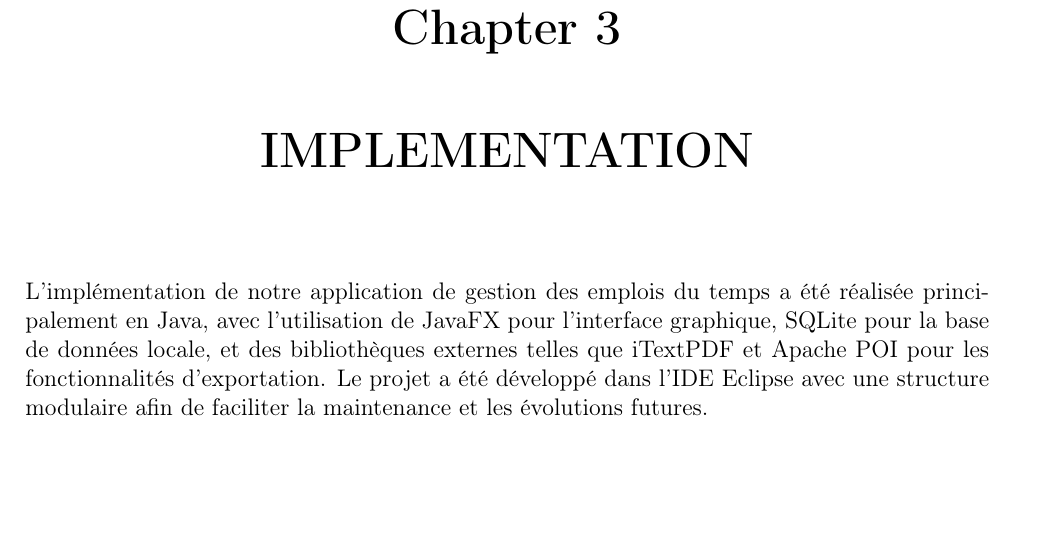
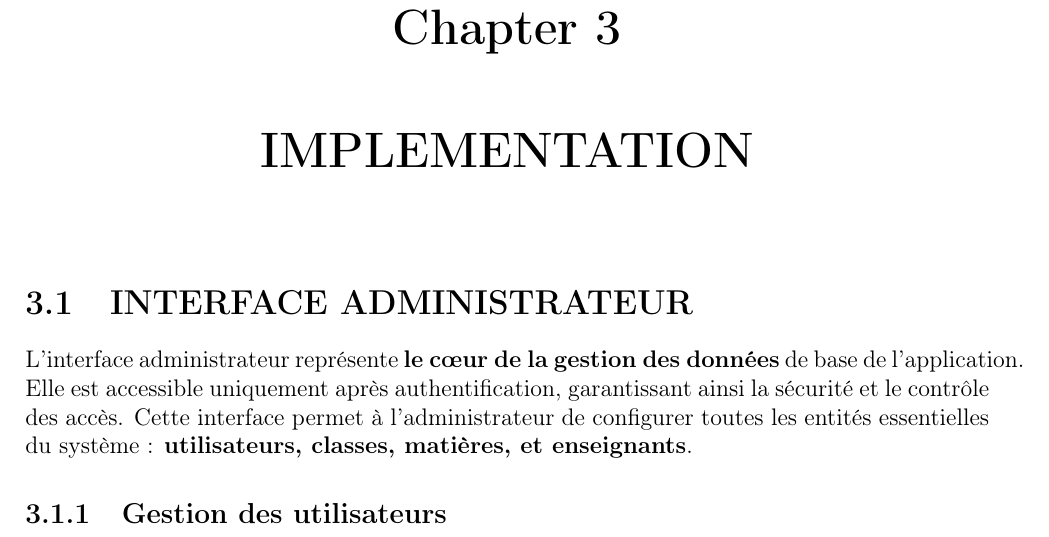
Before and after one commit to Devmodjo/rapport-soutenance-terminal, a LaTeX document (text.tex): part of page 29 of 29, cut so that both start at the same text, the shorter picture padded with empty space. Compiled offline with pdfLaTeX.

```diff
--- a/text.tex
+++ b/text.tex
@@ -538,7 +538,12 @@
 \end{figure}
 
  \chapter{IMPLEMENTATION}
- L’implémentation de notre application de gestion des emplois du temps a été réalisée principalement en Java, avec l’utilisation de JavaFX pour l’interface graphique, SQLite pour la base de données locale, et des bibliothèques externes telles que iTextPDF et Apache POI pour les fonctionnalités d’exportation. Le projet a été développé dans l’IDE Eclipse avec une structure modulaire afin de faciliter la maintenance et les évolutions futures.
+
+ \section{INTERFACE ADMINISTRATEUR}
+ L’interface administrateur représente \textbf{le cœur de la gestion des données} de base de l’application. Elle est accessible uniquement après authentification, garantissant ainsi la sécurité et le contrôle des accès. Cette interface permet à l'administrateur de configurer toutes les entités essentielles du système : \textbf{utilisateurs, classes, matières, et enseignants}.
+
+ \subsection{Gestion des utilisateurs}
+
 
 
 \end{document}
```
Also changed, not shown: enregistrementEmploiTempsClasse.png (added), enregistrementMatiere.png (added), enregistrementProfesseur.png (added), enregistrementUtilisateur.png (added), enregistrementclasse.png (added), interfaceConsultationEmploiTemps.png (added), text.pdf, 5 other files.
